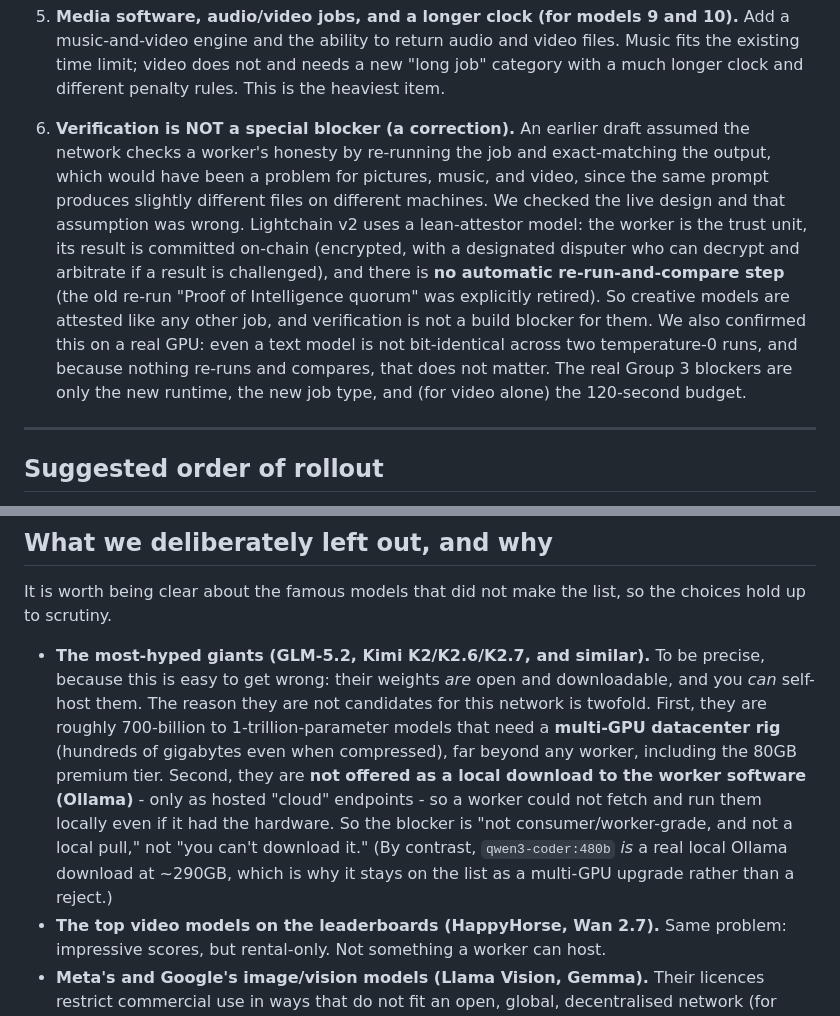
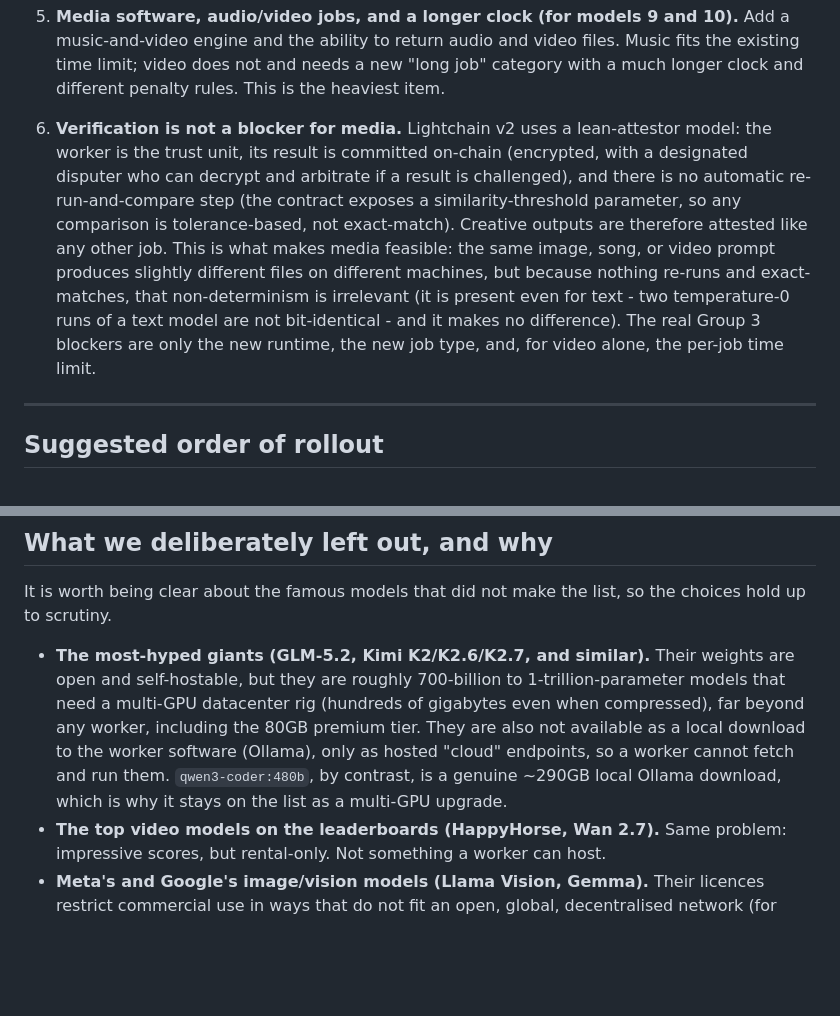
Before and after one commit to marinom2/lightchain-ai-research, a Markdown page: lightchain-ai-model-expansion-2026-06.md, 2 parts joined by grey strips. Drawn GitHub-style; blank space fills up the shorter version.

Commit message:
docs: rewrite the GLM/Kimi exclusion and the verification note as plain documentation
Drop the conversational 'earlier draft was wrong / would be wrong / to be precise' framing in the 'what was left out' and verification sections so they read as declarative documentation rather than a record of edits.

```diff
--- a/lightchain-ai-model-expansion-2026-06.md
+++ b/lightchain-ai-model-expansion-2026-06.md
@@ -202,7 +202,7 @@ The technical work behind Group 3, in order of difficulty.
 
 5. **Media software, audio/video jobs, and a longer clock (for models 9 and 10).** Add a music-and-video engine and the ability to return audio and video files. Music fits the existing time limit; video does not and needs a new "long job" category with a much longer clock and different penalty rules. This is the heaviest item.
 
-6. **Verification is NOT a special blocker (a correction).** An earlier draft assumed the network checks a worker's honesty by re-running the job and exact-matching the output, which would have been a problem for pictures, music, and video, since the same prompt produces slightly different files on different machines. We checked the live design and that assumption was wrong. Lightchain v2 uses a lean-attestor model: the worker is the trust unit, its result is committed on-chain (encrypted, with a designated disputer who can decrypt and arbitrate if a result is challenged), and there is **no automatic re-run-and-compare step** (the old re-run "Proof of Intelligence quorum" was explicitly retired). So creative models are attested like any other job, and verification is not a build blocker for them. We also confirmed this on a real GPU: even a text model is not bit-identical across two temperature-0 runs, and because nothing re-runs and compares, that does not matter. The real Group 3 blockers are only the new runtime, the new job type, and (for video alone) the 120-second budget.
+6. **Verification is not a blocker for media.** Lightchain v2 uses a lean-attestor model: the worker is the trust unit, its result is committed on-chain (encrypted, with a designated disputer who can decrypt and arbitrate if a result is challenged), and there is no automatic re-run-and-compare step (the contract exposes a similarity-threshold parameter, so any comparison is tolerance-based, not exact-match). Creative outputs are therefore attested like any other job. This is what makes media feasible: the same image, song, or video prompt produces slightly different files on different machines, but because nothing re-runs and exact-matches, that non-determinism is irrelevant (it is present even for text - two temperature-0 runs of a text model are not bit-identical - and it makes no difference). The real Group 3 blockers are only the new runtime, the new job type, and, for video alone, the per-job time limit.
 
 ---
 
@@ -246,7 +246,7 @@ Each milestone is a genuine end-to-end test on testnet, the same way the seven t
 
 It is worth being clear about the famous models that did not make the list, so the choices hold up to scrutiny.
 
-- **The most-hyped giants (GLM-5.2, Kimi K2/K2.6/K2.7, and similar).** To be precise, because this is easy to get wrong: their weights *are* open and downloadable, and you *can* self-host them. The reason they are not candidates for this network is twofold. First, they are roughly 700-billion to 1-trillion-parameter models that need a **multi-GPU datacenter rig** (hundreds of gigabytes even when compressed), far beyond any worker, including the 80GB premium tier. Second, they are **not offered as a local download to the worker software (Ollama)** - only as hosted "cloud" endpoints - so a worker could not fetch and run them locally even if it had the hardware. So the blocker is "not consumer/worker-grade, and not a local pull," not "you can't download it." (By contrast, `qwen3-coder:480b` *is* a real local Ollama download at ~290GB, which is why it stays on the list as a multi-GPU upgrade rather than a reject.)
+- **The most-hyped giants (GLM-5.2, Kimi K2/K2.6/K2.7, and similar).** Their weights are open and self-hostable, but they are roughly 700-billion to 1-trillion-parameter models that need a multi-GPU datacenter rig (hundreds of gigabytes even when compressed), far beyond any worker, including the 80GB premium tier. They are also not available as a local download to the worker software (Ollama), only as hosted "cloud" endpoints, so a worker cannot fetch and run them. `qwen3-coder:480b`, by contrast, is a genuine ~290GB local Ollama download, which is why it stays on the list as a multi-GPU upgrade.
 - **The top video models on the leaderboards (HappyHorse, Wan 2.7).** Same problem: impressive scores, but rental-only. Not something a worker can host.
 - **Meta's and Google's image/vision models (Llama Vision, Gemma).** Their licences restrict commercial use in ways that do not fit an open, global, decentralised network (for example, blocking operators in Europe). We chose the freely-licensed Qwen models instead.
 - **The popular open music model from Meta (MusicGen).** Its licence forbids commercial use, so we cannot sell access to it. Ruled out.
```
Also changed, not shown: README.md (+1 -1 lines).
